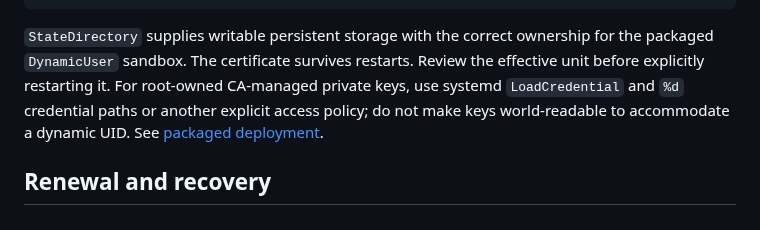
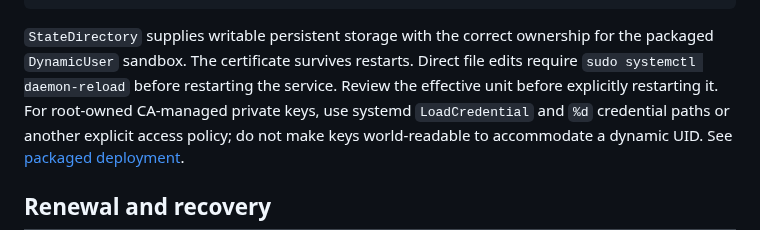
Before and after one commit to fantuz/entropy-service, a Markdown page: docs/tls-certificates.md, the part around the change. Rendered like a GitHub page.

Commit message:
Note the unit reload required after direct override edits

```diff
--- a/docs/tls-certificates.md
+++ b/docs/tls-certificates.md
@@ -81,7 +81,8 @@ ExecStart=/usr/bin/entropy-server -http=127.0.0.1:8080 -https=127.0.0.1:8443 -en
 
 `StateDirectory` supplies writable persistent storage with the correct
 ownership for the packaged `DynamicUser` sandbox. The certificate survives
-restarts. Review the effective unit before explicitly restarting it. For
+restarts. Direct file edits require `sudo systemctl daemon-reload` before
+restarting the service. Review the effective unit before explicitly restarting it. For
 root-owned CA-managed private keys, use systemd `LoadCredential` and `%d`
 credential paths or another explicit access policy; do not make keys
 world-readable to accommodate a dynamic UID. See [packaged deployment](packaged-service.md).
```
